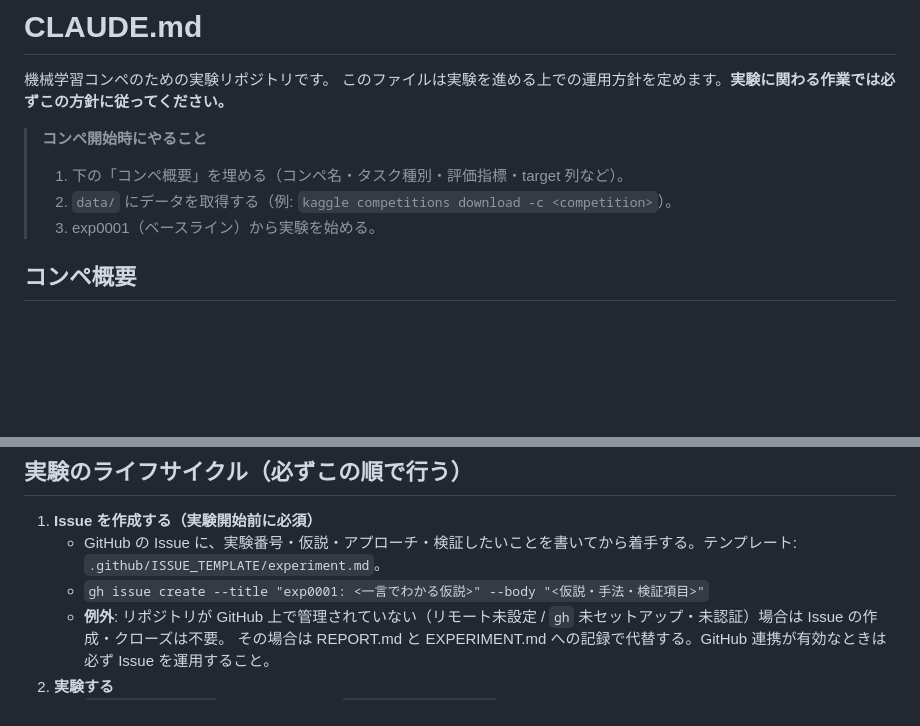
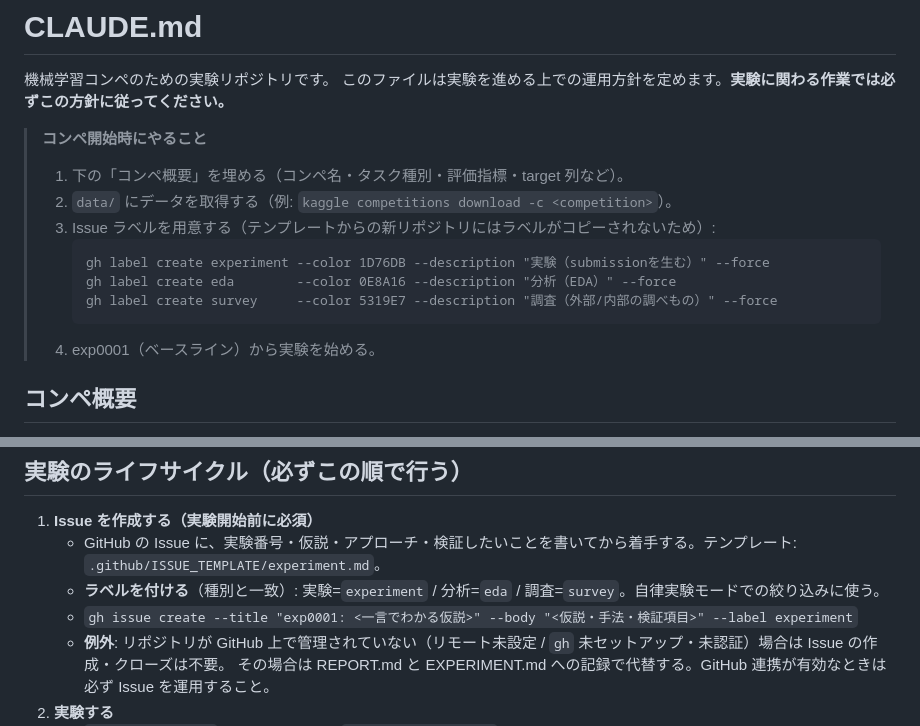
Before and after one commit to yuki-a4/ml-experiment-base, a Markdown page: CLAUDE.md, 2 parts joined by grey strips. Rendered like a GitHub page; blank space fills up the shorter version.

Commit message:
Add Issue label convention (experiment/eda/survey) and bootstrap
Labels mirror REPORT 種別. Template repos don't copy labels, so
document gh label create bootstrap in コンペ開始時にやること.

Co-Authored-By: Claude Opus 4.8 (1M context) <noreply@anthropic.com>

````diff
--- a/CLAUDE.md
+++ b/CLAUDE.md
@@ -6,7 +6,13 @@
 > **コンペ開始時にやること**
 > 1. 下の「コンペ概要」を埋める（コンペ名・タスク種別・評価指標・target 列など）。
 > 2. `data/` にデータを取得する（例: `kaggle competitions download -c <competition>`）。
-> 3. exp0001（ベースライン）から実験を始める。
+> 3. Issue ラベルを用意する（テンプレートからの新リポジトリにはラベルがコピーされないため）:
+>    ```
+>    gh label create experiment --color 1D76DB --description "実験（submissionを生む）" --force
+>    gh label create eda        --color 0E8A16 --description "分析（EDA）" --force
+>    gh label create survey     --color 5319E7 --description "調査（外部/内部の調べもの）" --force
+>    ```
+> 4. exp0001（ベースライン）から実験を始める。
 
 ## コンペ概要
 
@@ -58,7 +64,8 @@
 
 1. **Issue を作成する（実験開始前に必須）**
    - GitHub の Issue に、実験番号・仮説・アプローチ・検証したいことを書いてから着手する。テンプレート: `.github/ISSUE_TEMPLATE/experiment.md`。
-   - `gh issue create --title "exp0001: <一言でわかる仮説>" --body "<仮説・手法・検証項目>"`
+   - **ラベルを付ける**（種別と一致）: 実験=`experiment` / 分析=`eda` / 調査=`survey`。自律実験モードでの絞り込みに使う。
+   - `gh issue create --title "exp0001: <一言でわかる仮説>" --body "<仮説・手法・検証項目>" --label experiment`
    - **例外**: リポジトリが GitHub 上で管理されていない（リモート未設定 / `gh` 未セットアップ・未認証）場合は Issue の作成・クローズは不要。
      その場合は REPORT.md と EXPERIMENT.md への記録で代替する。GitHub 連携が有効なときは必ず Issue を運用すること。
 2. **実験する**
````
